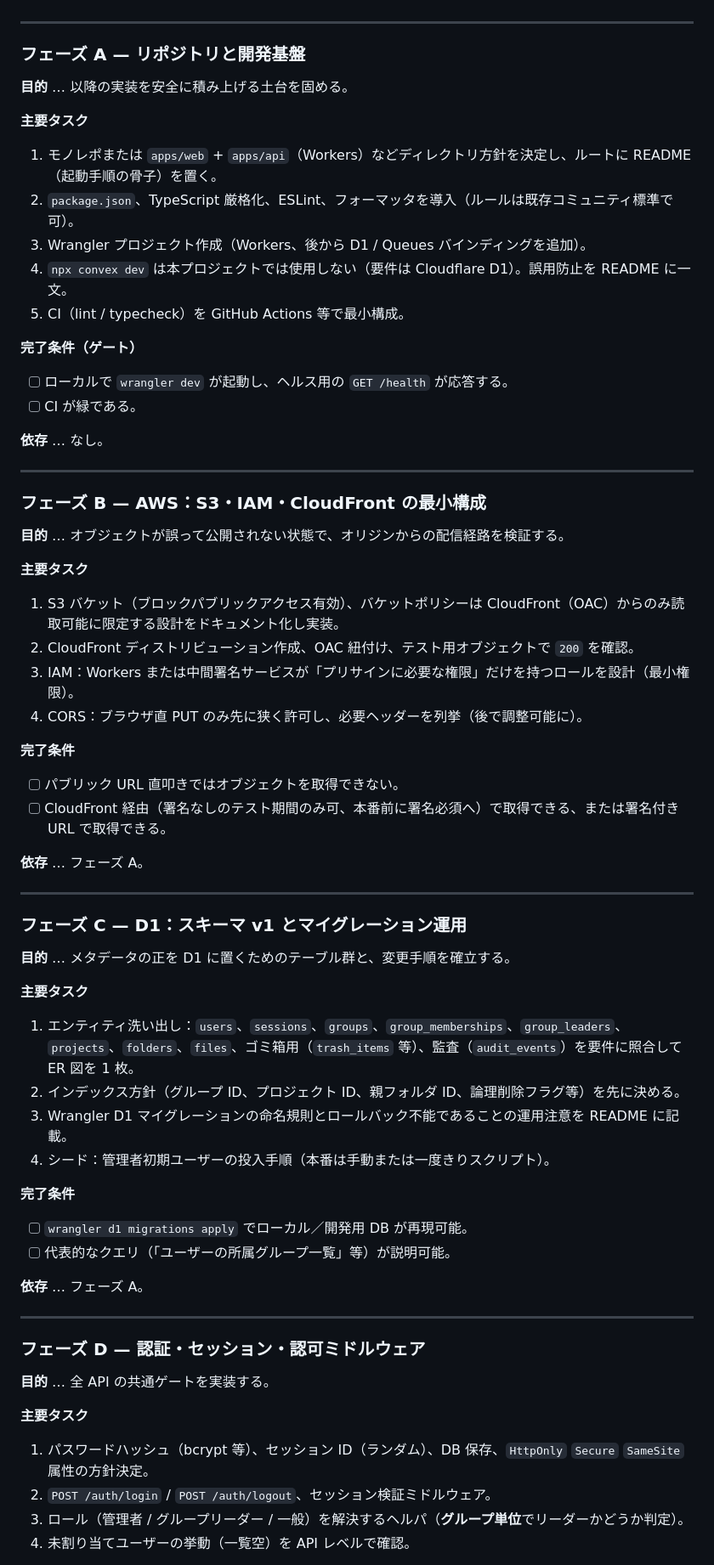
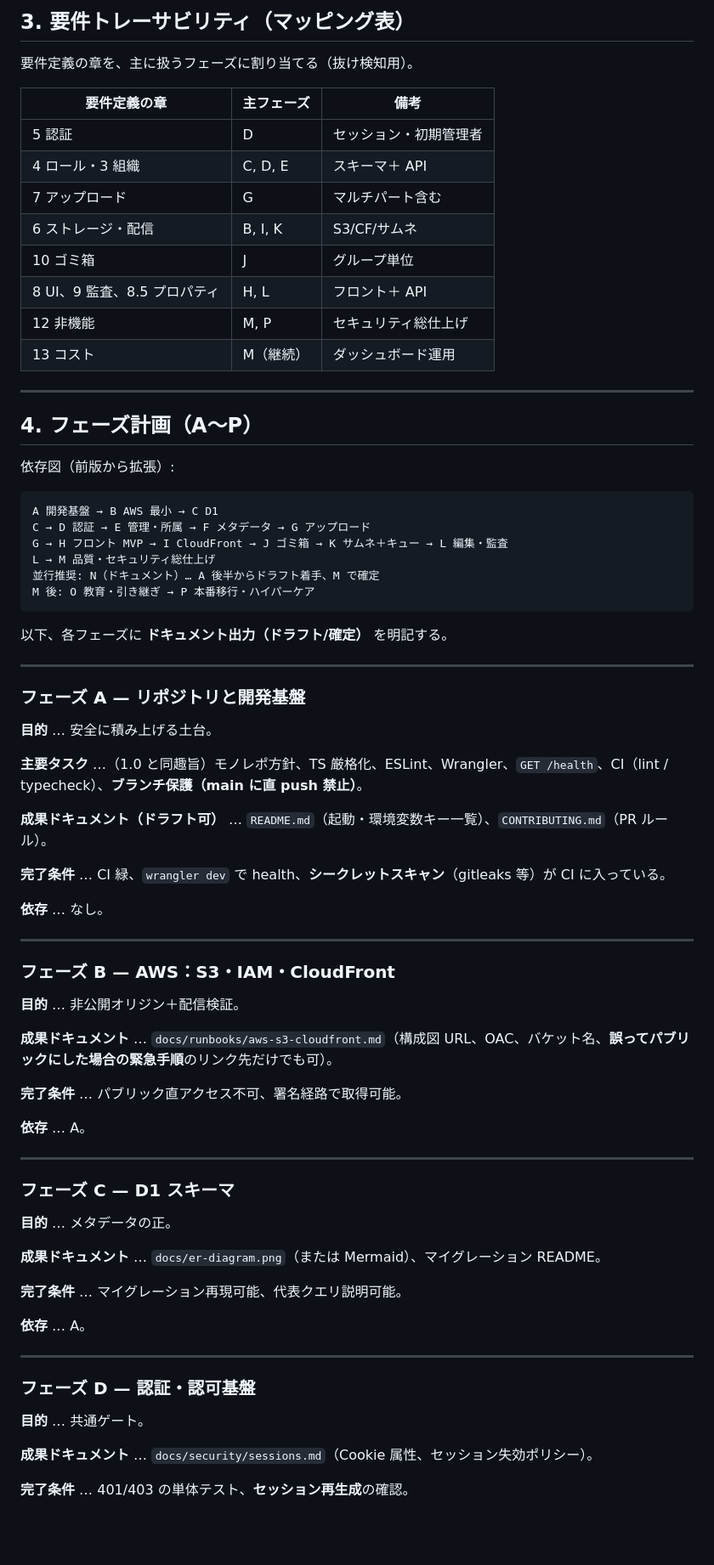
Before and after one commit to nagi5611/CoNAGITv2, a Markdown page: docs/実装計画書.md, the part around one of its changes. Shown at 85% size. Rendered like a GitHub page; blank space fills up the shorter version.

````diff
--- a/docs/実装計画書.md
+++ b/docs/実装計画書.md
@@ -37,75 +63,80 @@ I → J ゴミ箱 → K サムネイル＋キュー → L 編集・監査・プ
+## 3. 要件トレーサビリティ（マッピング表）
+
+要件定義の章を、主に扱うフェーズに割り当てる（抜け検知用）。
+
+| 要件定義の章 | 主フェーズ | 備考 |
+|--------------|------------|------|
+| 5 認証 | D | セッション・初期管理者 |
+| 4 ロール・3 組織 | C, D, E | スキーマ＋ API |
+| 7 アップロード | G | マルチパート含む |
+| 6 ストレージ・配信 | B, I, K | S3/CF/サムネ |
+| 10 ゴミ箱 | J | グループ単位 |
+| 8 UI、9 監査、8.5 プロパティ | H, L | フロント＋ API |
+| 12 非機能 | M, P | セキュリティ総仕上げ |
+| 13 コスト | M（継続） | ダッシュボード運用 |
+
+---
+
+## 4. フェーズ計画（A〜P）
+
+依存図（前版から拡張）:
+
+```text
+A 開発基盤 → B AWS 最小 → C D1
+C → D 認証 → E 管理・所属 → F メタデータ → G アップロード
+G → H フロント MVP → I CloudFront → J ゴミ箱 → K サムネ＋キュー → L 編集・監査
+L → M 品質・セキュリティ総仕上げ
+並行推奨: N（ドキュメント）… A 後半からドラフト着手、M で確定
+M 後: O 教育・引き継ぎ → P 本番移行・ハイパーケア
+```
+
+以下、各フェーズに **ドキュメント出力（ドラフト/確定）** を明記する。
 
 ---
 
 ### フェーズ A — リポジトリと開発基盤
 
-**目的** … 以降の実装を安全に積み上げる土台を固める。
+**目的** … 安全に積み上げる土台。
 
-**主要タスク**
+**主要タスク** …（1.0 と同趣旨）モノレポ方針、TS 厳格化、ESLint、Wrangler、`GET /health`、CI（lint / typecheck）、**ブランチ保護（main に直 push 禁止）**。
 
-1. モノレポまたは `apps/web` + `apps/api`（Workers）などディレクトリ方針を決定し、ルートに README（起動手順の骨子）を置く。
-2. `package.json`、TypeScript 厳格化、ESLint、フォーマッタを導入（ルールは既存コミュニティ標準で可）。
-3. Wrangler プロジェクト作成（Workers、後から D1 / Queues バインディングを追加）。
-4. `npx convex dev` は本プロジェクトでは使用しない（要件は Cloudflare D1）。誤用防止を README に一文。
-5. CI（lint / typecheck）を GitHub Actions 等で最小構成。
+**成果ドキュメント（ドラフト可）** … `README.md`（起動・環境変数キー一覧）、`CONTRIBUTING.md`（PR ルール）。
 
-**完了条件（ゲート）**
-
-- [ ] ローカルで `wrangler dev` が起動し、ヘルス用の `GET /health` が応答する。
-- [ ] CI が緑である。
+**完了条件** … CI 緑、`wrangler dev` で health、**シークレットスキャン**（gitleaks 等）が CI に入っている。
 
 **依存** … なし。
 
 ---
 
-### フェーズ B — AWS：S3・IAM・CloudFront の最小構成
+### フェーズ B — AWS：S3・IAM・CloudFront
 
-**目的** … オブジェクトが誤って公開されない状態で、オリジンからの配信経路を検証する。
+**目的** … 非公開オリジン＋配信検証。
 
-**主要タスク**
+**成果ドキュメント** … `docs/runbooks/aws-s3-cloudfront.md`（構成図 URL、OAC、バケット名、**誤ってパブリックにした場合の緊急手順**のリンク先だけでも可）。
 
-1. S3 バケット（ブロックパブリックアクセス有効）、バケットポリシーは CloudFront（OAC）からのみ読取可能に限定する設計をドキュメント化し実装。
-2. CloudFront ディストリビューション作成、OAC 紐付け、テスト用オブジェクトで `200` を確認。
-3. IAM：Workers または中間署名サービスが「プリサインに必要な権限」だけを持つロールを設計（最小権限）。
-4. CORS：ブラウザ直 PUT のみ先に狭く許可し、必要ヘッダーを列挙（後で調整可能に）。
+**完了条件** … パブリック直アクセス不可、署名経路で取得可能。
 
-**完了条件**
-
-- [ ] パブリック URL 直叩きではオブジェクトを取得できない。
-- [ ] CloudFront 経由（署名なしのテスト期間のみ可、本番前に署名必須へ）で取得できる、または署名付き URL で取得できる。
-
-**依存** … フェーズ A。
+**依存** … A。
 
 ---
 
-### フェーズ C — D1：スキーマ v1 とマイグレーション運用
+### フェーズ C — D1 スキーマ
 
-**目的** … メタデータの正を D1 に置くためのテーブル群と、変更手順を確立する。
+**目的** … メタデータの正。
 
-**主要タスク**
+**成果ドキュメント** … `docs/er-diagram.png`（または Mermaid）、マイグレーション README。
 
-1. エンティティ洗い出し：`users`、`sessions`、`groups`、`group_memberships`、`group_leaders`、`projects`、`folders`、`files`、ゴミ箱用（`trash_items` 等）、監査（`audit_events`）を要件に照合して ER 図を 1 枚。
-2. インデックス方針（グループ ID、プロジェクト ID、親フォルダ ID、論理削除フラグ等）を先に決める。
-3. Wrangler D1 マイグレーションの命名規則とロールバック不能であることの運用注意を README に記載。
-4. シード：管理者初期ユーザーの投入手順（本番は手動または一度きりスクリプト）。
+**完了条件** … マイグレーション再現可能、代表クエリ説明可能。
 
-**完了条件**
-
-- [ ] `wrangler d1 migrations apply` でローカル／開発用 DB が再現可能。
-- [ ] 代表的なクエリ（「ユーザーの所属グループ一覧」等）が説明可能。
-
-**依存** … フェーズ A。
+**依存** … A。
 
 ---
 
-### フェーズ D — 認証・セッション・認可ミドルウェア
+### フェーズ D — 認証・認可基盤
 
-**目的** … 全 API の共通ゲートを実装する。
+**目的** … 共通ゲート。
 
-**主要タスク**
+**成果ドキュメント** … `docs/security/sessions.md`（Cookie 属性、セッション失効ポリシー）。
 
-1. パスワードハッシュ（bcrypt 等）、セッション ID（ランダム）、DB 保存、`HttpOnly` `Secure` `SameSite` 属性の方針決定。
-2. `POST /auth/login` / `POST /auth/logout`、セッション検証ミドルウェア。
-3. ロール（管理者 / グループリーダー / 一般）を解決するヘルパ（**グループ単位**でリーダーかどうか判定）。
-4. 未割り当てユーザーの挙動（一覧空）を API レベルで確認。
+**完了条件** … 401/403 の単体テスト、**セッション再生成**の確認。
 
````
Also changed, not shown: other parts of docs/実装計画書.md (+254 -173 lines).
